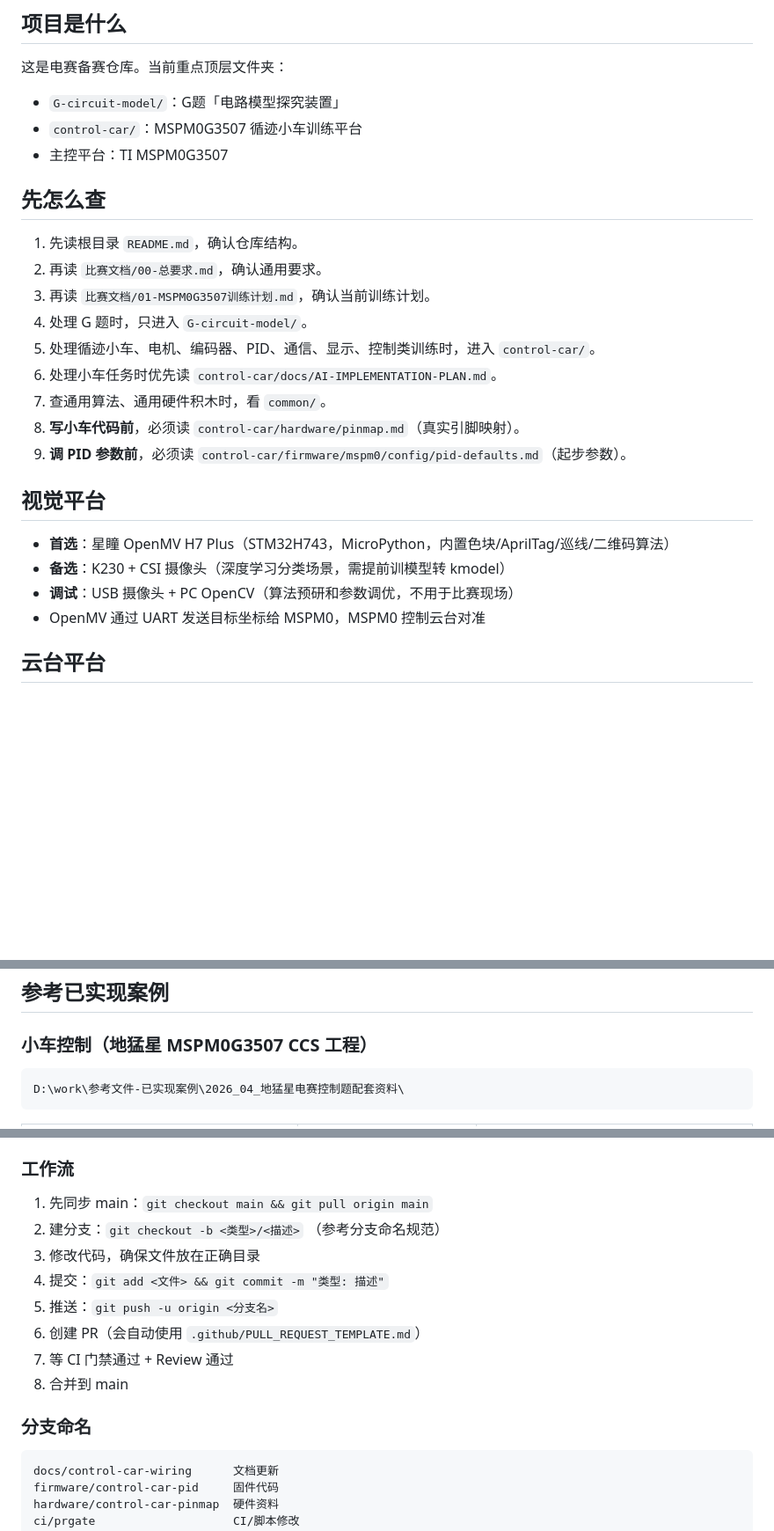
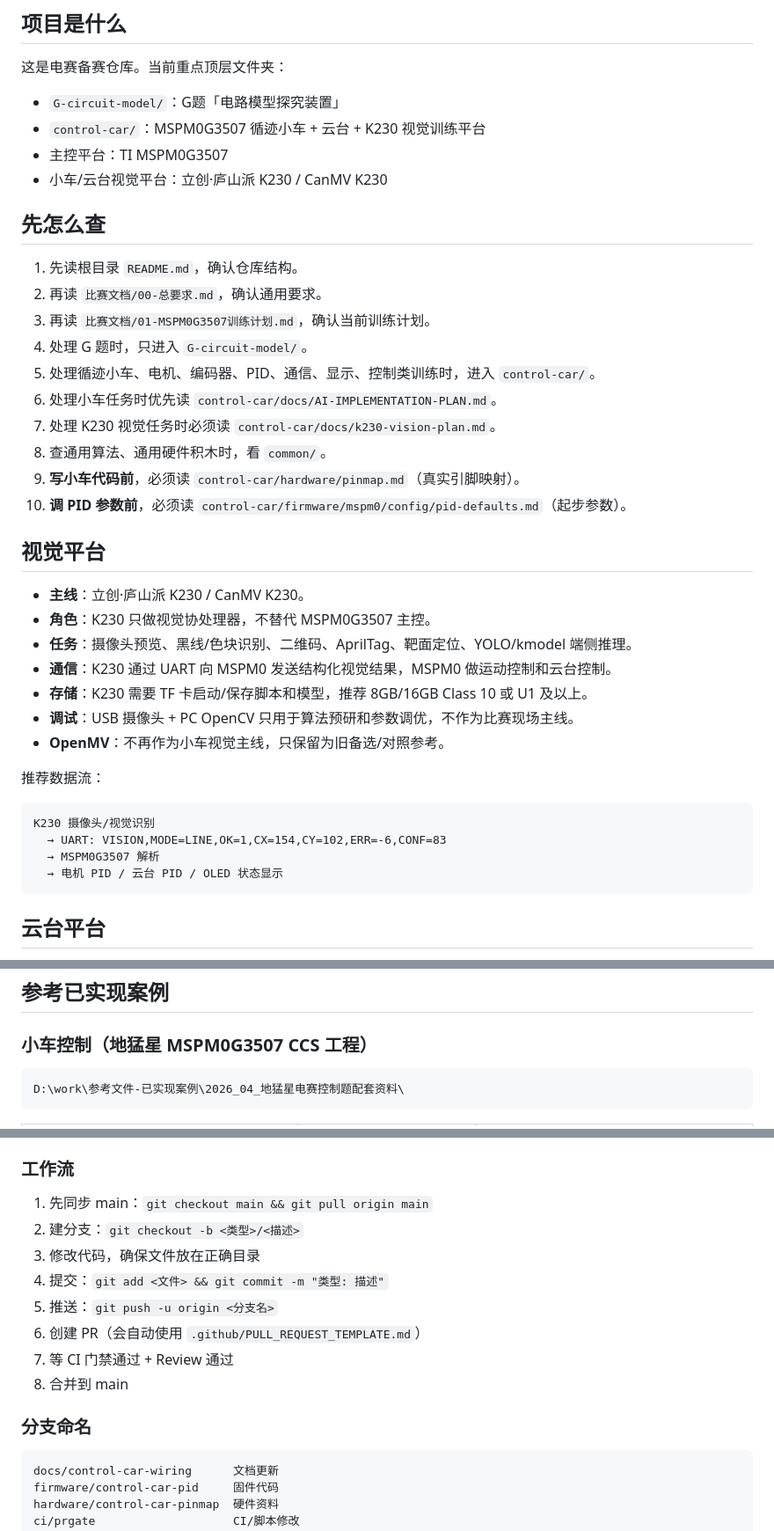
Before and after one commit to 37chengshan/sir-match, a Markdown page: CLAUDE.md, 3 parts joined by grey strips. Shown at 88% size. Rendered like a GitHub page; blank space fills up the shorter version.

Commit message:
docs: align Claude guide with K230 vision

````diff
--- a/CLAUDE.md
+++ b/CLAUDE.md
@@ -5,8 +5,9 @@
 这是电赛备赛仓库。当前重点顶层文件夹：
 
 - `G-circuit-model/`：G题「电路模型探究装置」
-- `control-car/`：MSPM0G3507 循迹小车训练平台
+- `control-car/`：MSPM0G3507 循迹小车 + 云台 + K230 视觉训练平台
 - 主控平台：TI MSPM0G3507
+- 小车/云台视觉平台：立创·庐山派 K230 / CanMV K230
 
 ## 先怎么查
 
@@ -16,16 +17,29 @@
 4. 处理 G 题时，只进入 `G-circuit-model/`。
 5. 处理循迹小车、电机、编码器、PID、通信、显示、控制类训练时，进入 `control-car/`。
 6. 处理小车任务时优先读 `control-car/docs/AI-IMPLEMENTATION-PLAN.md`。
-7. 查通用算法、通用硬件积木时，看 `common/`。
-8. **写小车代码前**，必须读 `control-car/hardware/pinmap.md`（真实引脚映射）。
-9. **调 PID 参数前**，必须读 `control-car/firmware/mspm0/config/pid-defaults.md`（起步参数）。
+7. 处理 K230 视觉任务时必须读 `control-car/docs/k230-vision-plan.md`。
+8. 查通用算法、通用硬件积木时，看 `common/`。
+9. **写小车代码前**，必须读 `control-car/hardware/pinmap.md`（真实引脚映射）。
+10. **调 PID 参数前**，必须读 `control-car/firmware/mspm0/config/pid-defaults.md`（起步参数）。
 
 ## 视觉平台
 
-- **首选**：星瞳 OpenMV H7 Plus（STM32H743，MicroPython，内置色块/AprilTag/巡线/二维码算法）
-- **备选**：K230 + CSI 摄像头（深度学习分类场景，需提前训模型转 kmodel）
-- **调试**：USB 摄像头 + PC OpenCV（算法预研和参数调优，不用于比赛现场）
-- OpenMV 通过 UART 发送目标坐标给 MSPM0，MSPM0 控制云台对准
+- **主线**：立创·庐山派 K230 / CanMV K230。
+- **角色**：K230 只做视觉协处理器，不替代 MSPM0G3507 主控。
+- **任务**：摄像头预览、黑线/色块识别、二维码、AprilTag、靶面定位、YOLO/kmodel 端侧推理。
+- **通信**：K230 通过 UART 向 MSPM0 发送结构化视觉结果，MSPM0 做运动控制和云台控制。
+- **存储**：K230 需要 TF 卡启动/保存脚本和模型，推荐 8GB/16GB Class 10 或 U1 及以上。
+- **调试**：USB 摄像头 + PC OpenCV 只用于算法预研和参数调优，不作为比赛现场主线。
+- **OpenMV**：不再作为小车视觉主线，只保留为旧备选/对照参考。
+
+推荐数据流：
+
+```text
+K230 摄像头/视觉识别
+  → UART: VISION,MODE=LINE,OK=1,CX=154,CY=102,ERR=-6,CONF=83
+  → MSPM0G3507 解析
+  → 电机 PID / 云台 PID / OLED 状态显示
+```
 
 ## 云台平台
 
@@ -39,7 +53,8 @@
 ## 参考已实现案例
 
 ### 小车控制（地猛星 MSPM0G3507 CCS 工程）
-```
+
+```text
 D:\work\参考文件-已实现案例\2026_04_地猛星电赛控制题配套资料\
 ```
 
@@ -123,7 +142,7 @@ control-car/                         小车训练平台、循迹、PID、电机
 ### 工作流
 
 1. 先同步 main：`git checkout main && git pull origin main`
-2. 建分支：`git checkout -b <类型>/<描述>` （参考分支命名规范）
+2. 建分支：`git checkout -b <类型>/<描述>`
 3. 修改代码，确保文件放在正确目录
 4. 提交：`git add <文件> && git commit -m "类型: 描述"`
 5. 推送：`git push -u origin <分支名>`
@@ -133,7 +152,7 @@ control-car/                         小车训练平台、循迹、PID、电机
 
 ### 分支命名
 
-```
+```text
 docs/control-car-wiring      文档更新
 firmware/control-car-pid     固件代码
 hardware/control-car-pinmap  硬件资料
````
Also changed, not shown: other parts of CLAUDE.md (+12 -8 lines).
